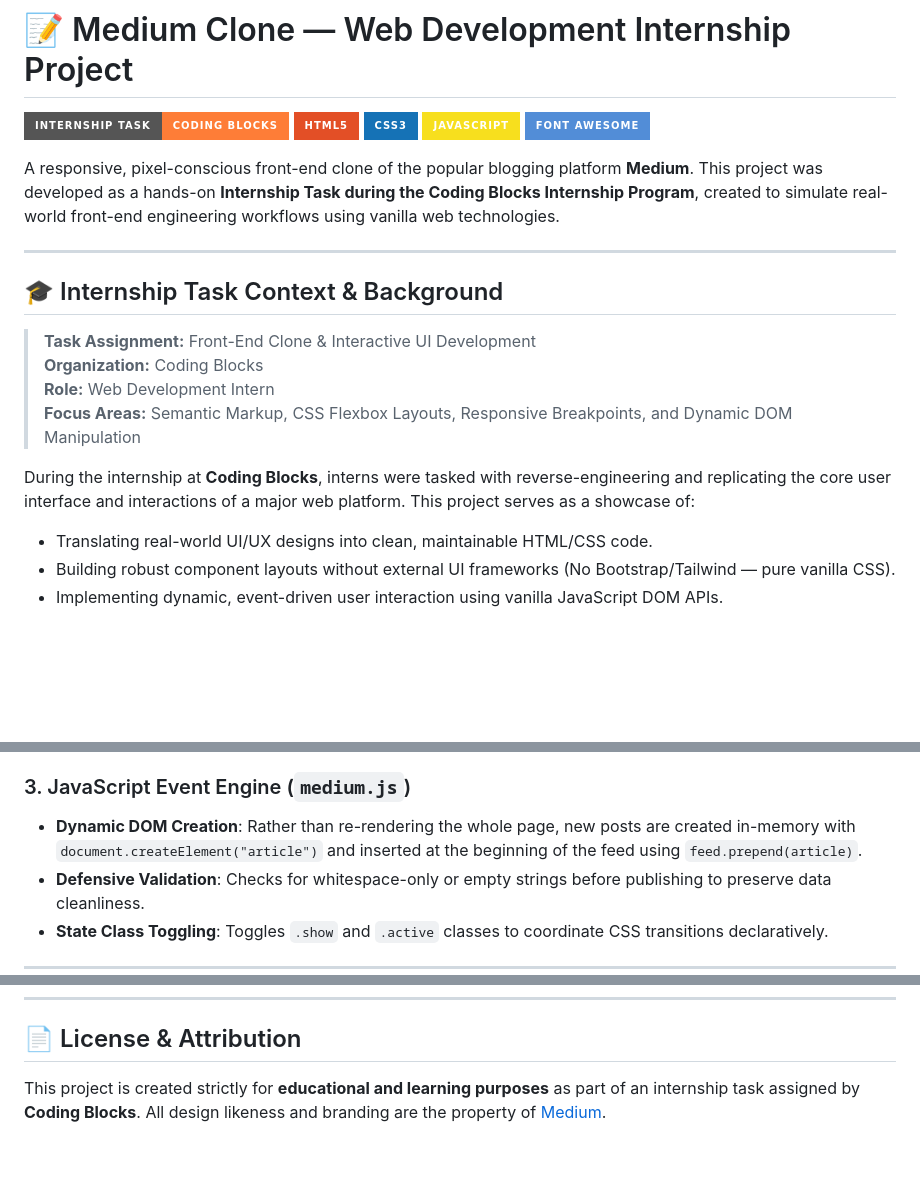
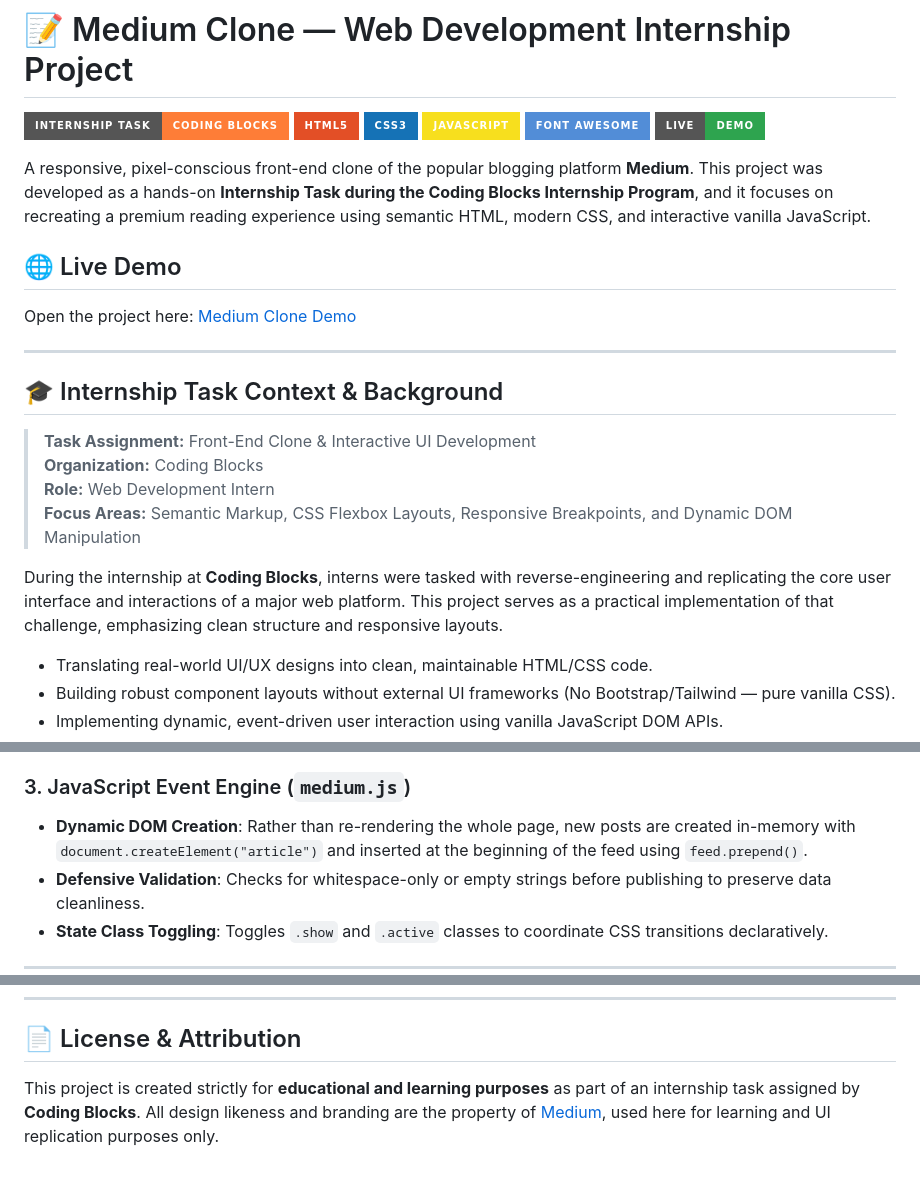
Before and after one commit to Sanjeet3065/Medium-Clone, a Markdown page: README.md, 3 parts joined by grey strips. Drawn GitHub-style; badges without logos; blank space fills up the shorter version.

Commit message:
Add GitHub Pages live demo link to README in a prominent location

```diff
--- a/README.md
+++ b/README.md
@@ -5,8 +5,13 @@
 [![CSS3](https://img.shields.io/badge/CSS3-1572B6?style=for-the-badge&logo=css3&logoColor=white)](https://developer.mozilla.org/en-US/docs/Web/CSS)
 [![JavaScript](https://img.shields.io/badge/JavaScript-F7DF1E?style=for-the-badge&logo=javascript&logoColor=black)](https://developer.mozilla.org/en-US/docs/Web/JavaScript)
 [![Font Awesome](https://img.shields.io/badge/Font%20Awesome-528DD7?style=for-the-badge&logo=font-awesome&logoColor=white)](https://fontawesome.com/)
+[![Live Demo](https://img.shields.io/badge/Live-Demo-2EA44F?style=for-the-badge)](https://sanjeet3065.github.io/Medium-Clone/)
 
-A responsive, pixel-conscious front-end clone of the popular blogging platform **Medium**. This project was developed as a hands-on **Internship Task during the Coding Blocks Internship Program**, created to simulate real-world front-end engineering workflows using vanilla web technologies.
+A responsive, pixel-conscious front-end clone of the popular blogging platform **Medium**. This project was developed as a hands-on **Internship Task during the Coding Blocks Internship Program**, and it focuses on recreating a premium reading experience using semantic HTML, modern CSS, and interactive vanilla JavaScript.
+
+## 🌐 Live Demo
+
+Open the project here: [Medium Clone Demo](https://sanjeet3065.github.io/Medium-Clone/)
 
 ---
 
@@ -17,7 +22,7 @@ A responsive, pixel-conscious front-end clone of the popular blogging platform *
 > **Role:** Web Development Intern
 > **Focus Areas:** Semantic Markup, CSS Flexbox Layouts, Responsive Breakpoints, and Dynamic DOM Manipulation
 
-During the internship at **Coding Blocks**, interns were tasked with reverse-engineering and replicating the core user interface and interactions of a major web platform. This project serves as a showcase of:
+During the internship at **Coding Blocks**, interns were tasked with reverse-engineering and replicating the core user interface and interactions of a major web platform. This project serves as a practical implementation of that challenge, emphasizing clean structure and responsive layouts.
 - Translating real-world UI/UX designs into clean, maintainable HTML/CSS code.
 - Building robust component layouts without external UI frameworks (No Bootstrap/Tailwind — pure vanilla CSS).
 - Implementing dynamic, event-driven user interaction using vanilla JavaScript DOM APIs.
@@ -105,7 +110,7 @@ The HTML is structured with modern HTML5 semantics for accessibility and clear h
 - **Modal Overlay**: Uses modern `inset: 0` fixed positioning with semi-transparent alpha backgrounds (`rgba(0, 0, 0, 0.5)`).
 
 ### 3. JavaScript Event Engine (`medium.js`)
-- **Dynamic DOM Creation**: Rather than re-rendering the whole page, new posts are created in-memory with `document.createElement("article")` and inserted at the beginning of the feed using `feed.prepend(article)`.
+- **Dynamic DOM Creation**: Rather than re-rendering the whole page, new posts are created in-memory with `document.createElement("article")` and inserted at the beginning of the feed using `feed.prepend()`.
 - **Defensive Validation**: Checks for whitespace-only or empty strings before publishing to preserve data cleanliness.
 - **State Class Toggling**: Toggles `.show` and `.active` classes to coordinate CSS transitions declaratively.
 
@@ -156,4 +161,4 @@ Working on this task during the **Coding Blocks Internship** provided deep pract
 
 ## 📄 License & Attribution
 
-This project is created strictly for **educational and learning purposes** as part of an internship task assigned by **Coding Blocks**. All design likeness and branding are the property of [Medium](https://medium.com).
+This project is created strictly for **educational and learning purposes** as part of an internship task assigned by **Coding Blocks**. All design likeness and branding are the property of [Medium](https://medium.com/), used here for learning and UI replication purposes only.
```
